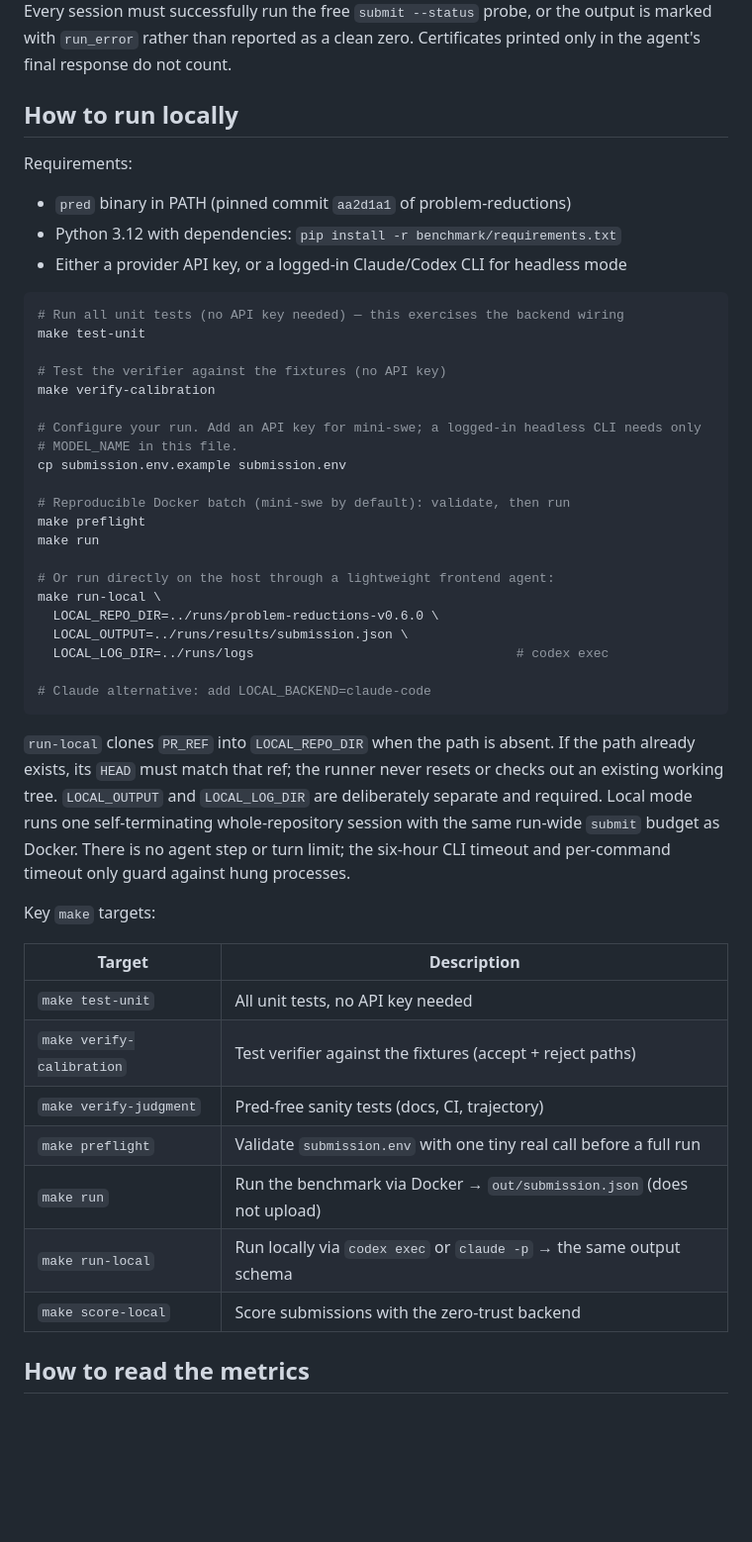
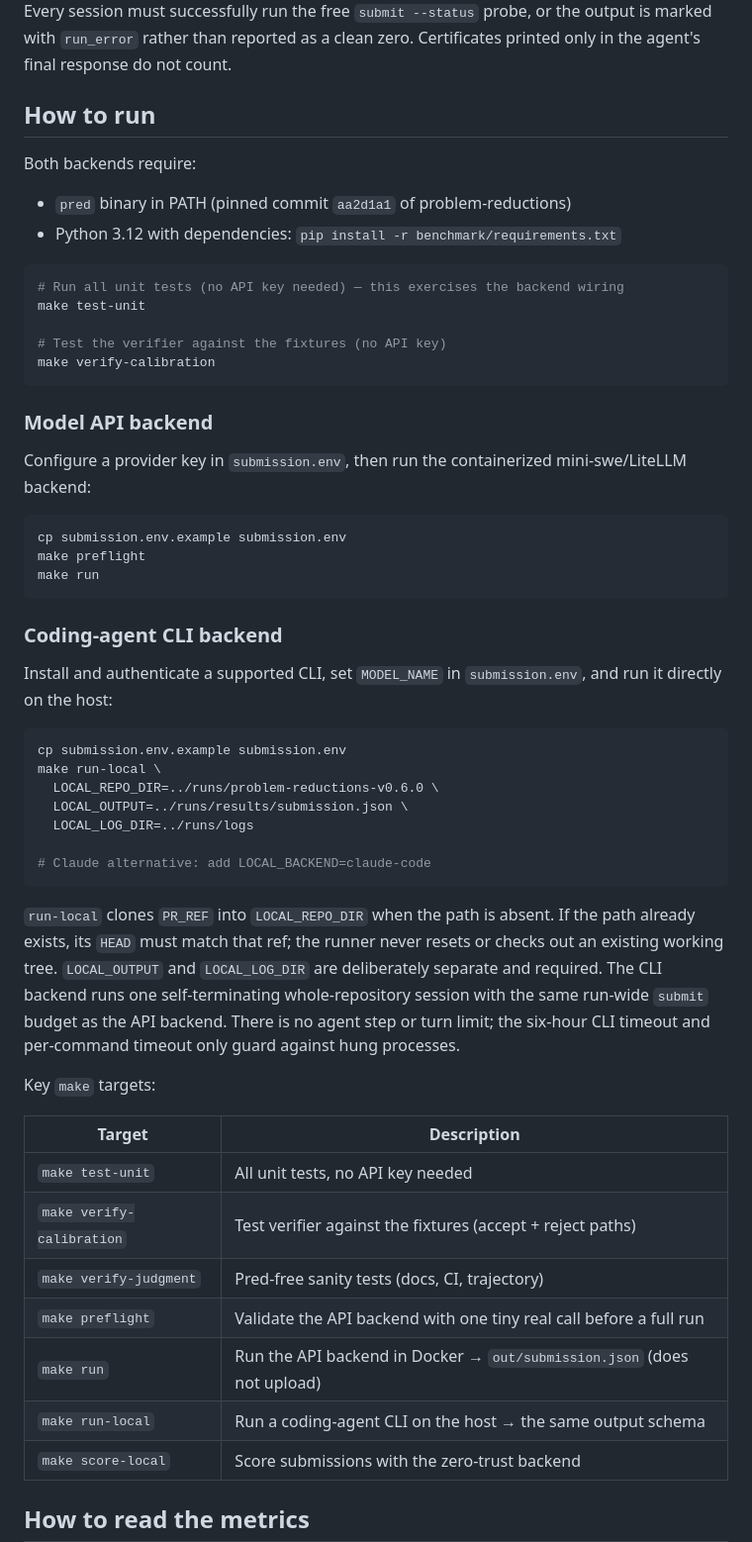
Before and after one commit to CodingThrust/problem-reductions-benchmark, a Markdown page: README.md, the part around one of its changes. Shown at 99% size. Drawn GitHub-style; blank space fills up the shorter version.

````diff
--- a/README.md
+++ b/README.md
@@ -55,12 +72,12 @@ in runner memory. Every session must successfully run the free `submit --status`
 the output is marked with `run_error` rather than reported as a clean zero. Certificates
 printed only in the agent's final response do not count.
 
-## How to run locally
+## How to run
 
-Requirements:
+Both backends require:
+
 - `pred` binary in PATH (pinned commit `aa2d1a1` of problem-reductions)
 - Python 3.12 with dependencies: `pip install -r benchmark/requirements.txt`
-- Either a provider API key, or a logged-in Claude/Codex CLI for headless mode
 
 ```bash
 # Run all unit tests (no API key needed) — this exercises the backend wiring
@@ -68,20 +85,30 @@ make test-unit
 
 # Test the verifier against the fixtures (no API key)
 make verify-calibration
+```
 
-# Configure your run. Add an API key for mini-swe; a logged-in headless CLI needs only
-# MODEL_NAME in this file.
+### Model API backend
+
+Configure a provider key in `submission.env`, then run the containerized mini-swe/LiteLLM
+backend:
+
+```bash
 cp submission.env.example submission.env
-
-# Reproducible Docker batch (mini-swe by default): validate, then run
 make preflight
 make run
+```
 
-# Or run directly on the host through a lightweight frontend agent:
+### Coding-agent CLI backend
+
+Install and authenticate a supported CLI, set `MODEL_NAME` in `submission.env`, and run it
+directly on the host:
+
+```bash
+cp submission.env.example submission.env
 make run-local \
   LOCAL_REPO_DIR=../runs/problem-reductions-v0.6.0 \
   LOCAL_OUTPUT=../runs/results/submission.json \
-  LOCAL_LOG_DIR=../runs/logs                                  # codex exec
+  LOCAL_LOG_DIR=../runs/logs
 
 # Claude alternative: add LOCAL_BACKEND=claude-code
 ```
@@ -89,9 +116,9 @@ make run-local \
 `run-local` clones `PR_REF` into `LOCAL_REPO_DIR` when the path is absent. If the path
 already exists, its `HEAD` must match that ref; the runner never resets or checks out an
 existing working tree. `LOCAL_OUTPUT` and `LOCAL_LOG_DIR` are deliberately separate and
-required. Local mode runs one self-terminating whole-repository session with the same
-run-wide `submit` budget as Docker. There is no agent step or turn limit; the six-hour CLI
-timeout and per-command timeout only guard against hung processes.
+required. The CLI backend runs one self-terminating whole-repository session with the same
+run-wide `submit` budget as the API backend. There is no agent step or turn limit; the
+six-hour CLI timeout and per-command timeout only guard against hung processes.
 
 Key `make` targets:
 
@@ -100,9 +127,9 @@ Key `make` targets:
 | `make test-unit` | All unit tests, no API key needed |
 | `make verify-calibration` | Test verifier against the fixtures (accept + reject paths) |
 | `make verify-judgment` | Pred-free sanity tests (docs, CI, trajectory) |
-| `make preflight` | Validate `submission.env` with one tiny real call before a full run |
-| `make run` | Run the benchmark via Docker → `out/submission.json` (does not upload) |
-| `make run-local` | Run locally via `codex exec` or `claude -p` → the same output schema |
+| `make preflight` | Validate the API backend with one tiny real call before a full run |
+| `make run` | Run the API backend in Docker → `out/submission.json` (does not upload) |
+| `make run-local` | Run a coding-agent CLI on the host → the same output schema |
 | `make score-local` | Score submissions with the zero-trust backend |
 
 ## How to read the metrics
````
Also changed, not shown: other parts of README.md (+18 -1 lines), CONTRIBUTING.md (+32 -20 lines).
